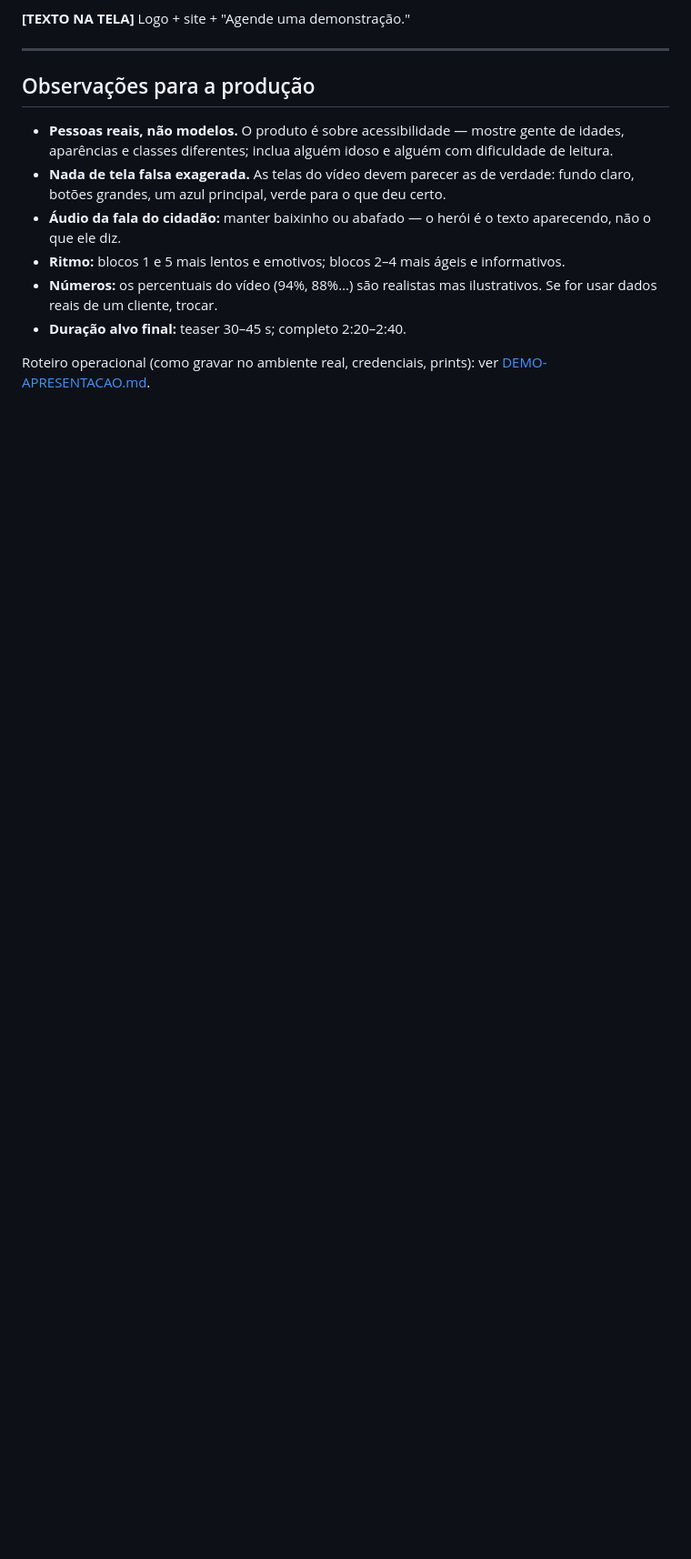
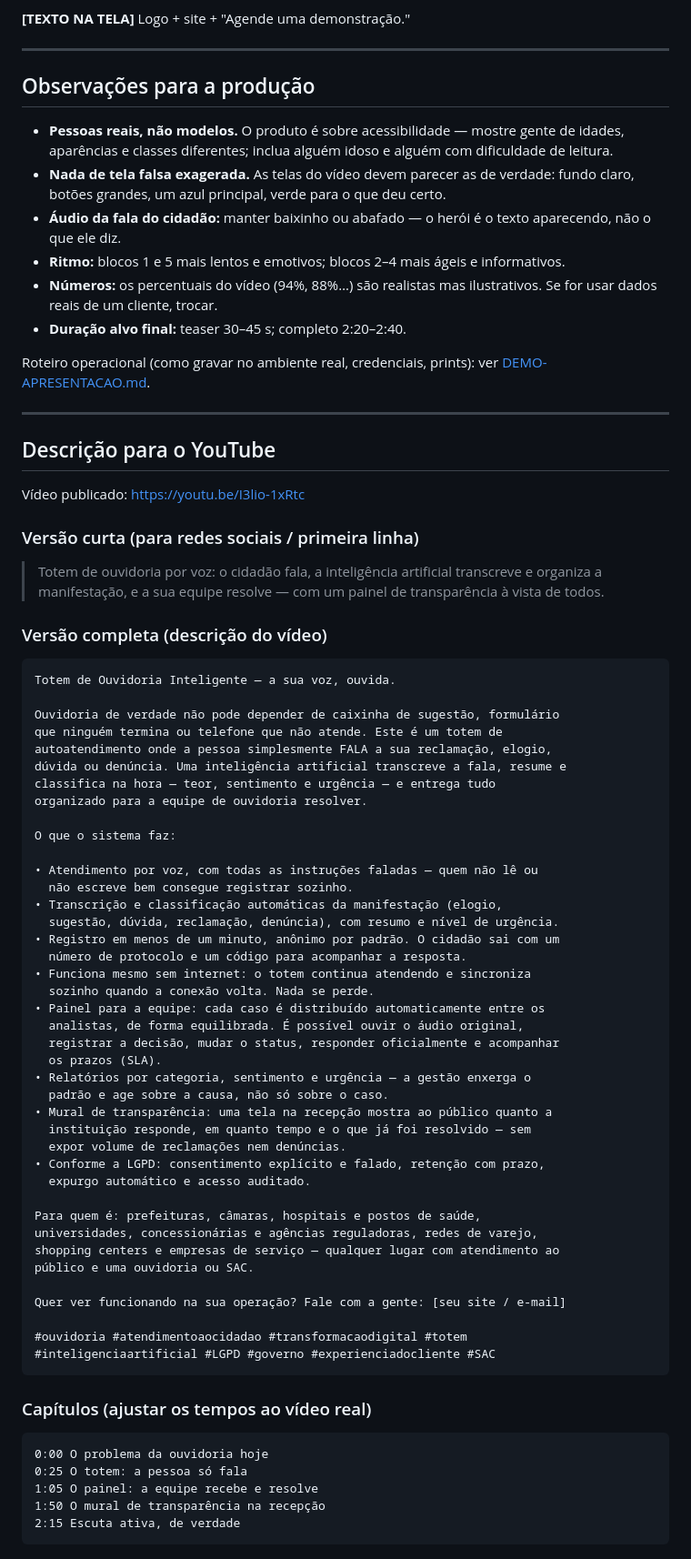
Before and after one commit to JacoMiranda/totem, a Markdown page: docs/ROTEIRO-VIDEO.md, the part around the change. Shown at 91% size. Drawn GitHub-style; blank space fills up the shorter version.

Commit message:
Home: aponta o vídeo de apresentação para o YouTube + descrição pronta
VITE_HOME_VIDEO no .env aponta pra https://youtu.be/I3lio-1xRtc; a home
embute o player (youtube-nocookie). docs/ROTEIRO-VIDEO.md ganha a
descrição pronta pro YouTube (curta + completa + capítulos).

Co-Authored-By: Claude Sonnet 5 <noreply@anthropic.com>

````diff
--- a/docs/ROTEIRO-VIDEO.md
+++ b/docs/ROTEIRO-VIDEO.md
@@ -192,3 +192,70 @@ fundo claro.
 
 Roteiro operacional (como gravar no ambiente real, credenciais, prints):
 ver [DEMO-APRESENTACAO.md](DEMO-APRESENTACAO.md).
+
+---
+
+## Descrição para o YouTube
+
+Vídeo publicado: https://youtu.be/I3lio-1xRtc
+
+### Versão curta (para redes sociais / primeira linha)
+
+> Totem de ouvidoria por voz: o cidadão fala, a inteligência artificial
+> transcreve e organiza a manifestação, e a sua equipe resolve — com um
+> painel de transparência à vista de todos.
+
+### Versão completa (descrição do vídeo)
+
+```
+Totem de Ouvidoria Inteligente — a sua voz, ouvida.
+
+Ouvidoria de verdade não pode depender de caixinha de sugestão, formulário
+que ninguém termina ou telefone que não atende. Este é um totem de
+autoatendimento onde a pessoa simplesmente FALA a sua reclamação, elogio,
+dúvida ou denúncia. Uma inteligência artificial transcreve a fala, resume e
+classifica na hora — teor, sentimento e urgência — e entrega tudo
+organizado para a equipe de ouvidoria resolver.
+
+O que o sistema faz:
+
+• Atendimento por voz, com todas as instruções faladas — quem não lê ou
+  não escreve bem consegue registrar sozinho.
+• Transcrição e classificação automáticas da manifestação (elogio,
+  sugestão, dúvida, reclamação, denúncia), com resumo e nível de urgência.
+• Registro em menos de um minuto, anônimo por padrão. O cidadão sai com um
+  número de protocolo e um código para acompanhar a resposta.
+• Funciona mesmo sem internet: o totem continua atendendo e sincroniza
+  sozinho quando a conexão volta. Nada se perde.
+• Painel para a equipe: cada caso é distribuído automaticamente entre os
+  analistas, de forma equilibrada. É possível ouvir o áudio original,
+  registrar a decisão, mudar o status, responder oficialmente e acompanhar
+  os prazos (SLA).
+• Relatórios por categoria, sentimento e urgência — a gestão enxerga o
+  padrão e age sobre a causa, não só sobre o caso.
+• Mural de transparência: uma tela na recepção mostra ao público quanto a
+  instituição responde, em quanto tempo e o que já foi resolvido — sem
+  expor volume de reclamações nem denúncias.
+• Conforme a LGPD: consentimento explícito e falado, retenção com prazo,
+  expurgo automático e acesso auditado.
+
+Para quem é: prefeituras, câmaras, hospitais e postos de saúde,
+universidades, concessionárias e agências reguladoras, redes de varejo,
+shopping centers e empresas de serviço — qualquer lugar com atendimento ao
+público e uma ouvidoria ou SAC.
+
+Quer ver funcionando na sua operação? Fale com a gente: [seu site / e-mail]
+
+#ouvidoria #atendimentoaocidadao #transformacaodigital #totem
+#inteligenciaartificial #LGPD #governo #experienciadocliente #SAC
+```
+
+### Capítulos (ajustar os tempos ao vídeo real)
+
+```
+0:00 O problema da ouvidoria hoje
+0:25 O totem: a pessoa só fala
+1:05 O painel: a equipe recebe e resolve
+1:50 O mural de transparência na recepção
+2:15 Escuta ativa, de verdade
+```
````
